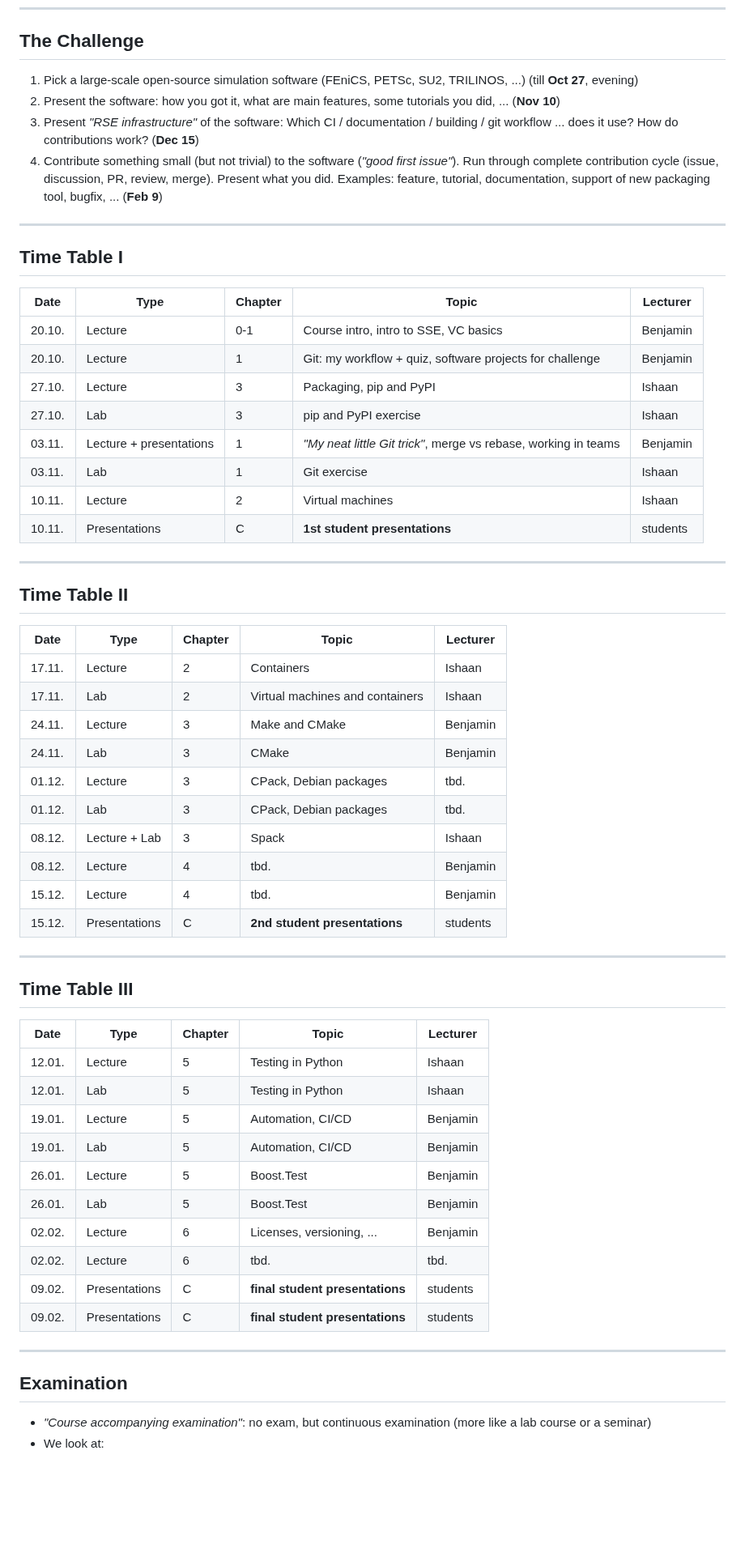
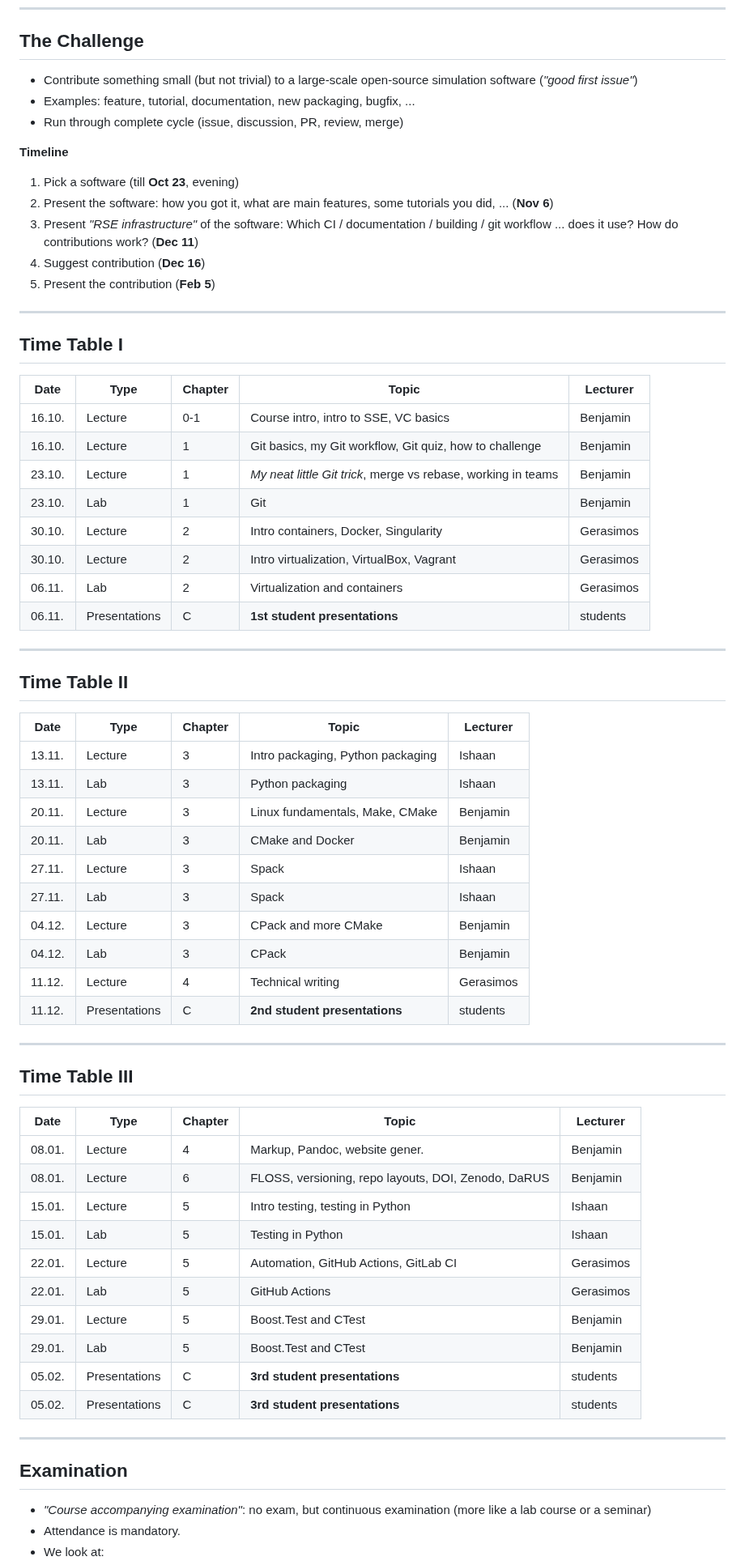
Before and after one commit to Simulation-Software-Engineering/Lecture-Material, a Markdown page: 00_organization/course_intro_slides.md, the part around one of its changes. Shown at 81% size. Drawn GitHub-style; blank space fills up the shorter version.

Commit message:
Update orga slides for WT2425

```diff
--- a/00_organization/course_intro_slides.md
+++ b/00_organization/course_intro_slides.md
@@ -135,10 +142,17 @@ Two parallel branches:
 
 ## The Challenge
 
-1. Pick a large-scale open-source simulation software (FEniCS, PETSc, SU2, TRILINOS, ...) (till **Oct 27**, evening)
-2. Present the software: how you got it, what are main features, some tutorials you did, ... (**Nov 10**)
-3. Present *"RSE infrastructure"* of the software: Which CI / documentation / building / git workflow ... does it use? How do contributions work? (**Dec 15**)
-4. Contribute something small (but not trivial) to the software (*"good first issue"*). Run through complete contribution cycle (issue, discussion, PR, review, merge). Present what you did. Examples: feature, tutorial, documentation, support of new packaging tool, bugfix, ... (**Feb 9**)
+- Contribute something small (but not trivial) to a large-scale open-source simulation software (*"good first issue"*)
+- Examples: feature, tutorial, documentation, new packaging, bugfix, ...
+- Run through complete cycle (issue, discussion, PR, review, merge)
+
+**Timeline**
+
+1. Pick a software (till **Oct 23**, evening)
+2. Present the software: how you got it, what are main features, some tutorials you did, ... (**Nov 6**)
+3. Present *"RSE infrastructure"* of the software: Which CI / documentation / building / git workflow ... does it use? How do contributions work? (**Dec 11**)
+4. Suggest contribution (**Dec 16**)
+5. Present the contribution (**Feb 5**)
 
 ---
 
@@ -152,14 +166,14 @@ td {
 
 | Date | Type | Chapter | Topic | Lecturer |
 | ---- | ---- | ------- |------ | -------- |
-| 20.10. |Lecture | 0-1 | Course intro, intro to SSE, VC basics | Benjamin |
-| 20.10. |Lecture | 1 | Git: my workflow + quiz, software projects for challenge | Benjamin |
-| 27.10. |Lecture | 3 | Packaging, pip and PyPI | Ishaan |
-| 27.10. |Lab | 3 | pip and PyPI exercise | Ishaan |
-| 03.11. |Lecture + presentations| 1 | *"My neat little Git trick"*, merge vs rebase, working in teams| Benjamin |
-| 03.11. |Lab | 1 | Git exercise | Ishaan |
-| 10.11. |Lecture | 2 | Virtual machines | Ishaan |
-| 10.11. |Presentations | C | **1st student presentations** | students |
+| 16.10. |Lecture | 0-1 | Course intro, intro to SSE, VC basics | Benjamin |
+| 16.10. |Lecture | 1 | Git basics, my Git workflow, Git quiz, how to challenge  | Benjamin |
+| 23.10. |Lecture | 1 | *My neat little Git trick*, merge vs rebase, working in teams| Benjamin |
+| 23.10. |Lab | 1 | Git  | Benjamin |
+| 30.10. |Lecture | 2 | Intro containers, Docker, Singularity | Gerasimos |
+| 30.10. |Lecture | 2 | Intro virtualization, VirtualBox, Vagrant | Gerasimos |
+| 06.11. |Lab | 2 | Virtualization and containers | Gerasimos |
+| 06.11. |Presentations | C | **1st student presentations** | students |
 
 ---
 
@@ -173,16 +187,16 @@ td {
 
 | Date | Type | Chapter | Topic | Lecturer |
 | ---- | ---- | ------- |------ | -------- |
-| 17.11. |Lecture | 2 | Containers | Ishaan |
-| 17.11. |Lab | 2 | Virtual machines and containers | Ishaan |
-| 24.11. |Lecture | 3 | Make and CMake | Benjamin |
-| 24.11. |Lab | 3 | CMake | Benjamin |
-| 01.12. |Lecture | 3 | CPack, Debian packages | tbd. |
-| 01.12. |Lab | 3 | CPack, Debian packages | tbd. |
-| 08.12. |Lecture + Lab | 3 | Spack | Ishaan |
-| 08.12. |Lecture | 4 | tbd. | Benjamin |
-| 15.12. |Lecture | 4 | tbd. | Benjamin |
-| 15.12. |Presentations | C | **2nd student presentations** | students |
+| 13.11. |Lecture | 3 | Intro packaging, Python packaging | Ishaan |
+| 13.11. |Lab | 3 | Python packaging | Ishaan |
+| 20.11. |Lecture | 3 | Linux fundamentals, Make, CMake | Benjamin |
+| 20.11. |Lab | 3 | CMake and Docker | Benjamin |
+| 27.11. |Lecture | 3 | Spack | Ishaan |
+| 27.11. |Lab | 3 | Spack | Ishaan |
+| 04.12. |Lecture | 3 | CPack and more CMake | Benjamin |
+| 04.12. |Lab | 3 | CPack | Benjamin |
+| 11.12. |Lecture | 4 | Technical writing | Gerasimos |
+| 11.12. |Presentations | C | **2nd student presentations** | students |
 
 ---
 
@@ -196,20 +210,21 @@ td {
 
 | Date | Type | Chapter | Topic | Lecturer |
 | ---- | ---- | ------- |------ | -------- |
-| 12.01. |Lecture | 5 | Testing in Python | Ishaan |
-| 12.01. |Lab | 5 | Testing in Python | Ishaan |
-| 19.01. |Lecture | 5 | Automation, CI/CD | Benjamin |
-| 19.01. |Lab | 5 | Automation, CI/CD | Benjamin |
-| 26.01. |Lecture | 5 | Boost.Test | Benjamin |
-| 26.01. |Lab | 5 | Boost.Test | Benjamin |
-| 02.02. |Lecture | 6 | Licenses, versioning, ... | Benjamin |
-| 02.02. |Lecture | 6 | tbd. | tbd. |
-| 09.02. |Presentations | C | **final student presentations** | students|
-| 09.02. |Presentations | C | **final student presentations** | students|
+| 08.01. |Lecture | 4 | Markup, Pandoc, website gener. | Benjamin |
+| 08.01. |Lecture | 6 | FLOSS, versioning, repo layouts, DOI, Zenodo, DaRUS | Benjamin |
+| 15.01. |Lecture | 5 | Intro testing, testing in Python | Ishaan |
+| 15.01. |Lab | 5 | Testing in Python | Ishaan |
+| 22.01. |Lecture | 5 | Automation, GitHub Actions, GitLab CI | Gerasimos|
+| 22.01. |Lab | 5 | GitHub Actions | Gerasimos|
+| 29.01. |Lecture | 5 | Boost.Test and CTest | Benjamin |
+| 29.01. |Lab | 5 | Boost.Test and CTest | Benjamin |
+| 05.02. |Presentations | C | **3rd student presentations** | students |
+| 05.02. |Presentations | C | **3rd student presentations** | students |
 
 ---
 
 ## Examination
 
 - *"Course accompanying examination"*: no exam, but continuous examination (more like a lab course or a seminar)
+- Attendance is mandatory.
 - We look at:
```
Also changed, not shown: other parts of 00_organization/course_intro_slides.md (+25 -19 lines), 00_organization/challenge_intro_slides.md (+33 -15 lines).
